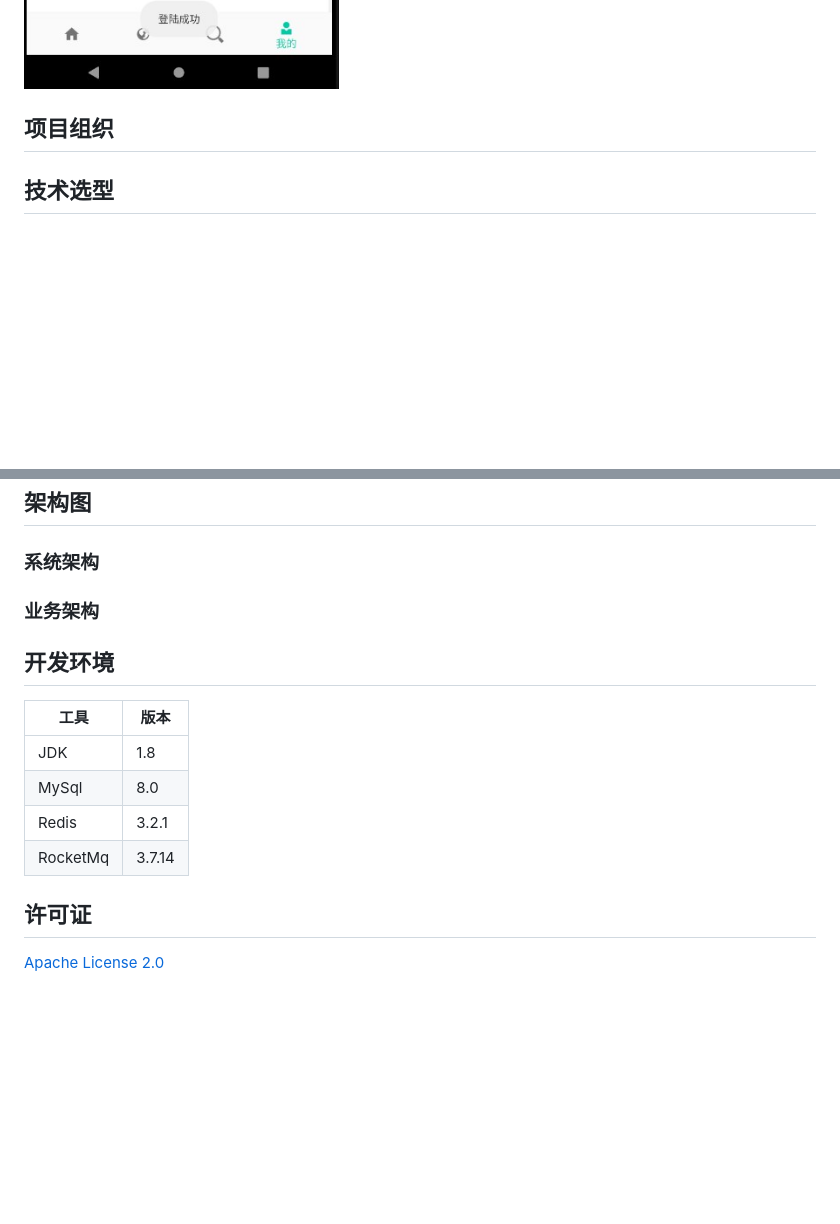
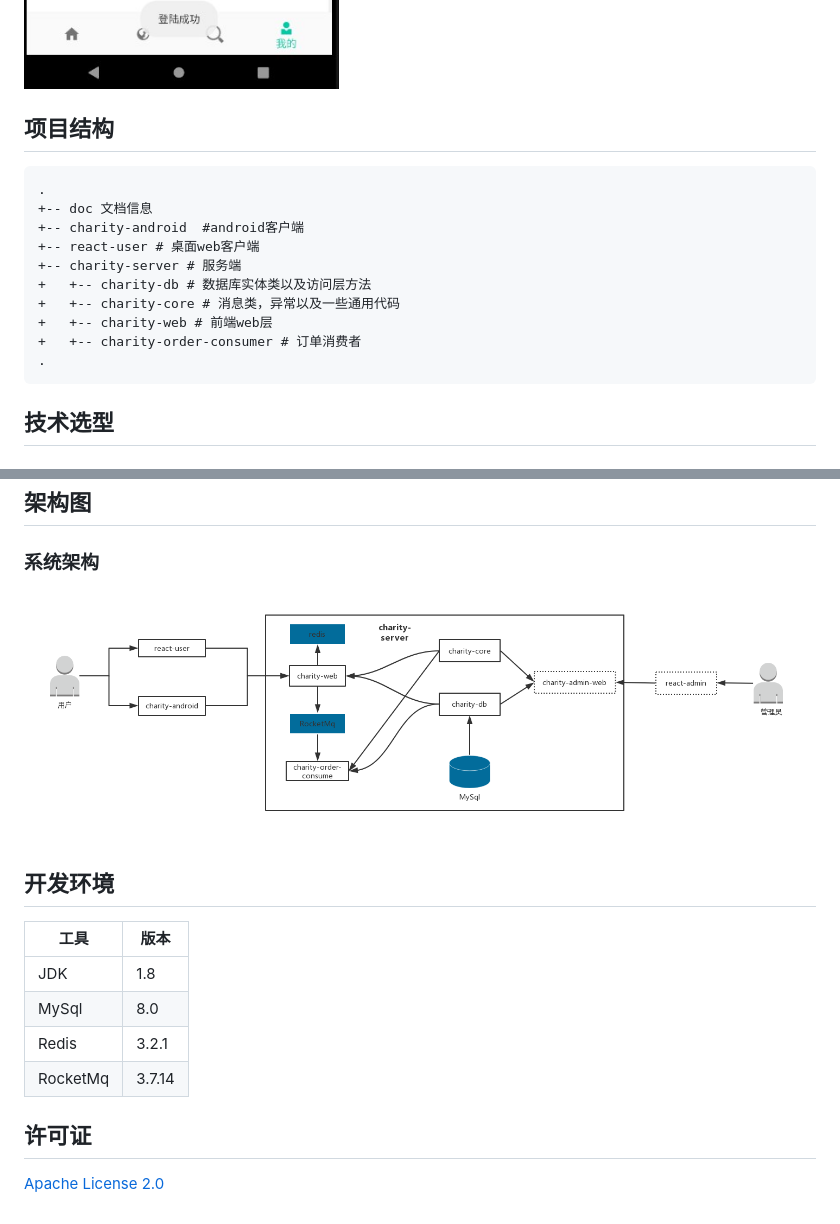
Before and after one commit to RogerYK/charity-all, a Markdown page: readme.md, 2 parts joined by grey strips. Rendered like a GitHub page; pictures changed too: doc/images/charity-struct.png (added); blank space fills up the shorter version.

Commit message:
完成readme.md

````diff
--- a/readme.md
+++ b/readme.md
@@ -37,9 +37,20 @@
 
 ![用户信息](doc/images/android-user.jpg)
 
+## 项目结构
 
-
-## 项目组织
+```
+.
++-- doc 文档信息
++-- charity-android  #android客户端
++-- react-user # 桌面web客户端
++-- charity-server # 服务端
++   +-- charity-db # 数据库实体类以及访问层方法
++   +-- charity-core # 消息类，异常以及一些通用代码
++   +-- charity-web # 前端web层
++   +-- charity-order-consumer # 订单消费者
+.
+```
 
 ## 技术选型
 
@@ -73,7 +84,7 @@ mobx | 状态管理框架 | <https://cn.mobx.js.org/>
 
 ### 系统架构
 
-### 业务架构
+![架构图](doc/images/charity-struct.png)
 
 ## 开发环境
 
@@ -85,4 +96,5 @@ Redis | 3.2.1
 RocketMq | 3.7.14
 
 ## 许可证
+
 [Apache License 2.0](https://github.com/RogerYK/charity-all/blob/License)
````
Also changed, not shown: other parts of readme.md (+2 -2 lines), 1 other file.
